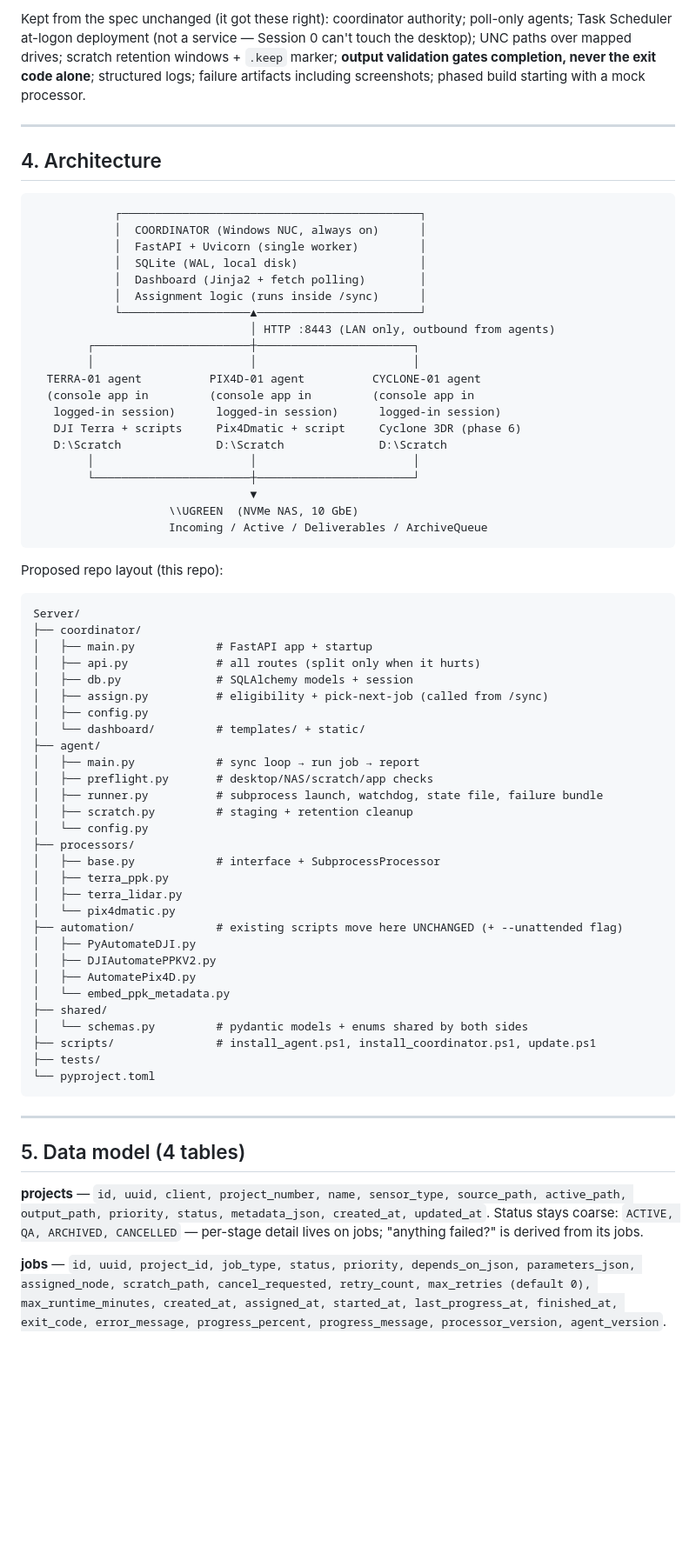
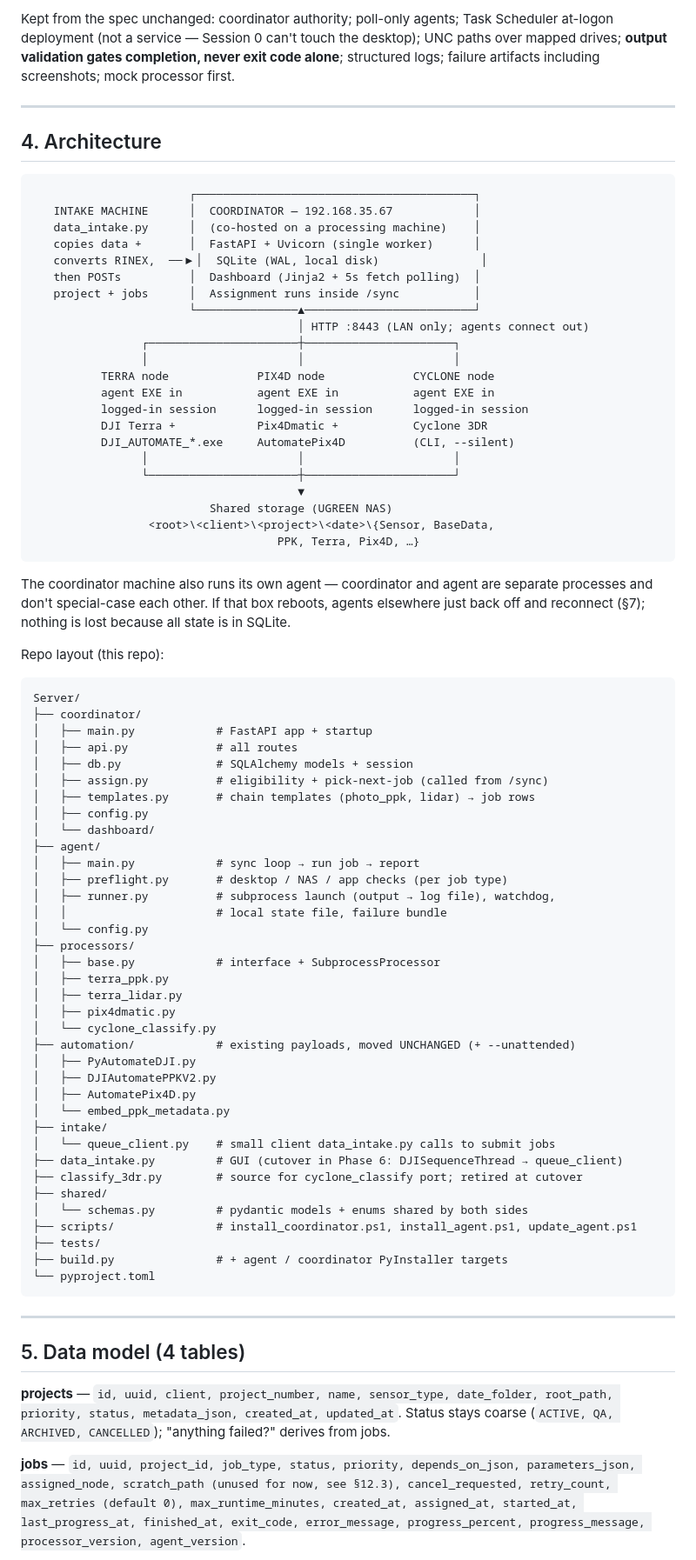
Before and after one commit to gklmdawson/Server, a Markdown page: DESIGN.md, the part around one of its changes. Shown at 87% size. GitHub-like rendering; blank space fills up the shorter version.

````diff
--- a/DESIGN.md
+++ b/DESIGN.md
@@ -93,68 +120,80 @@ What changes, and why:
 
-Kept from the spec unchanged (it got these right): coordinator authority; poll-only
-agents; Task Scheduler at-logon deployment (not a service — Session 0 can't touch the
-desktop); UNC paths over mapped drives; scratch retention windows + `.keep` marker;
-**output validation gates completion, never the exit code alone**; structured logs;
-failure artifacts including screenshots; phased build starting with a mock processor.
+Kept from the spec unchanged: coordinator authority; poll-only agents; Task Scheduler
+at-logon deployment (not a service — Session 0 can't touch the desktop); UNC paths
+over mapped drives; **output validation gates completion, never exit code alone**;
+structured logs; failure artifacts including screenshots; mock processor first.
 
 ---
 
 ## 4. Architecture
 
 ```text
-            ┌────────────────────────────────────────────┐
-            │  COORDINATOR (Windows NUC, always on)      │
-            │  FastAPI + Uvicorn (single worker)         │
-            │  SQLite (WAL, local disk)                  │
-            │  Dashboard (Jinja2 + fetch polling)        │
-            │  Assignment logic (runs inside /sync)      │
-            └───────────────────▲────────────────────────┘
-                                │ HTTP :8443 (LAN only, outbound from agents)
-        ┌───────────────────────┼───────────────────────┐
-        │                       │                       │
-  TERRA-01 agent          PIX4D-01 agent          CYCLONE-01 agent
-  (console app in         (console app in         (console app in
-   logged-in session)      logged-in session)      logged-in session)
-   DJI Terra + scripts     Pix4Dmatic + script     Cyclone 3DR (phase 6)
-   D:\Scratch              D:\Scratch              D:\Scratch
-        │                       │                       │
-        └───────────────────────┼───────────────────────┘
-                                ▼
-                    \\UGREEN  (NVMe NAS, 10 GbE)
-                    Incoming / Active / Deliverables / ArchiveQueue
+                       ┌─────────────────────────────────────────┐
+   INTAKE MACHINE      │  COORDINATOR — 192.168.35.67            │
+   data_intake.py      │  (co-hosted on a processing machine)    │
+   copies data +       │  FastAPI + Uvicorn (single worker)      │
+   converts RINEX,  ──▶│  SQLite (WAL, local disk)               │
+   then POSTs          │  Dashboard (Jinja2 + 5s fetch polling)  │
+   project + jobs      │  Assignment runs inside /sync           │
+                       └───────────────▲─────────────────────────┘
+                                       │ HTTP :8443 (LAN only; agents connect out)
+                ┌──────────────────────┼──────────────────────┐
+                │                      │                      │
+          TERRA node             PIX4D node             CYCLONE node
+          agent EXE in           agent EXE in           agent EXE in
+          logged-in session      logged-in session      logged-in session
+          DJI Terra +            Pix4Dmatic +           Cyclone 3DR
+          DJI_AUTOMATE_*.exe     AutomatePix4D          (CLI, --silent)
+                │                      │                      │
+                └──────────────────────┼──────────────────────┘
+                                       ▼
+                          Shared storage (UGREEN NAS)
+                 <root>\<client>\<project>\<date>\{Sensor, BaseData,
+                                    PPK, Terra, Pix4D, …}
 ```
 
-Proposed repo layout (this repo):
+The coordinator machine also runs its own agent — coordinator and agent are separate
+processes and don't special-case each other. If that box reboots, agents elsewhere
+just back off and reconnect (§7); nothing is lost because all state is in SQLite.
+
+Repo layout (this repo):
 
 ```text
 Server/
 ├── coordinator/
 │   ├── main.py            # FastAPI app + startup
-│   ├── api.py             # all routes (split only when it hurts)
+│   ├── api.py             # all routes
 │   ├── db.py              # SQLAlchemy models + session
 │   ├── assign.py          # eligibility + pick-next-job (called from /sync)
+│   ├── templates.py       # chain templates (photo_ppk, lidar) → job rows
 │   ├── config.py
-│   └── dashboard/         # templates/ + static/
+│   └── dashboard/
 ├── agent/
 │   ├── main.py            # sync loop → run job → report
-│   ├── preflight.py       # desktop/NAS/scratch/app checks
-│   ├── runner.py          # subprocess launch, watchdog, state file, failure bundle
-│   ├── scratch.py         # staging + retention cleanup
+│   ├── preflight.py       # desktop / NAS / app checks (per job type)
+│   ├── runner.py          # subprocess launch (output → log file), watchdog,
+│   │                      # local state file, failure bundle
 │   └── config.py
 ├── processors/
 │   ├── base.py            # interface + SubprocessProcessor
 │   ├── terra_ppk.py
 │   ├── terra_lidar.py
-│   └── pix4dmatic.py
-├── automation/            # existing scripts move here UNCHANGED (+ --unattended flag)
+│   ├── pix4dmatic.py
+│   └── cyclone_classify.py
+├── automation/            # existing payloads, moved UNCHANGED (+ --unattended)
 │   ├── PyAutomateDJI.py
 │   ├── DJIAutomatePPKV2.py
 │   ├── AutomatePix4D.py
 │   └── embed_ppk_metadata.py
+├── intake/
+│   └── queue_client.py    # small client data_intake.py calls to submit jobs
+├── data_intake.py         # GUI (cutover in Phase 6: DJISequenceThread → queue_client)
+├── classify_3dr.py        # source for cyclone_classify port; retired at cutover
 ├── shared/
 │   └── schemas.py         # pydantic models + enums shared by both sides
-├── scripts/               # install_agent.ps1, install_coordinator.ps1, update.ps1
+├── scripts/               # install_coordinator.ps1, install_agent.ps1, update_agent.ps1
 ├── tests/
+├── build.py               # + agent / coordinator PyInstaller targets
 └── pyproject.toml
 ```
 
@@ -162,14 +201,14 @@ Server/
 
 ## 5. Data model (4 tables)
 
-**projects** — `id, uuid, client, project_number, name, sensor_type, source_path,
-active_path, output_path, priority, status, metadata_json, created_at, updated_at`.
-Status stays coarse: `ACTIVE, QA, ARCHIVED, CANCELLED` — per-stage detail lives on jobs;
-"anything failed?" is derived from its jobs.
+**projects** — `id, uuid, client, project_number, name, sensor_type, date_folder,
+root_path, priority, status, metadata_json, created_at, updated_at`.
+Status stays coarse (`ACTIVE, QA, ARCHIVED, CANCELLED`); "anything failed?" derives
+from jobs.
 
 **jobs** — `id, uuid, project_id, job_type, status, priority, depends_on_json,
-parameters_json, assigned_node, scratch_path, cancel_requested, retry_count,
-max_retries (default 0), max_runtime_minutes, created_at, assigned_at, started_at,
-last_progress_at, finished_at, exit_code, error_message, progress_percent,
-progress_message, processor_version, agent_version`.
+parameters_json, assigned_node, scratch_path (unused for now, see §12.3),
+cancel_requested, retry_count, max_retries (default 0), max_runtime_minutes,
+created_at, assigned_at, started_at, last_progress_at, finished_at, exit_code,
+error_message, progress_percent, progress_message, processor_version, agent_version`.
 
````
Also changed, not shown: other parts of DESIGN.md (+245 -181 lines).
